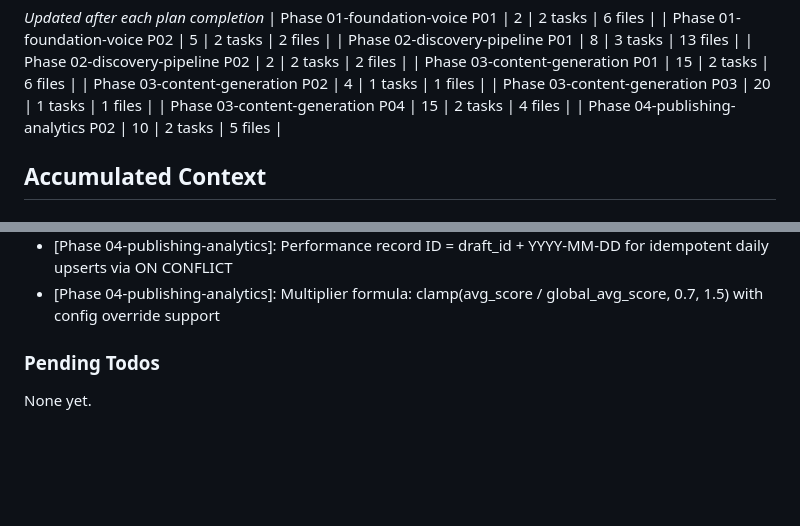
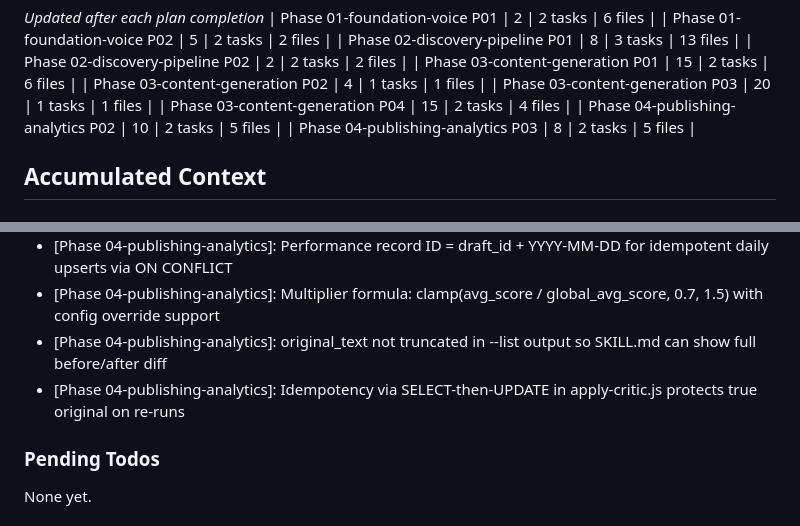
Before and after one commit to robinsadeghpour/content-workflow, a Markdown page: .planning/STATE.md, 2 parts joined by grey strips. GitHub-like rendering; blank space fills up the shorter version.

```diff
--- a/.planning/STATE.md
+++ b/.planning/STATE.md
@@ -63,6 +63,7 @@ Progress: [░░░░░░░░░░] 0%
 | Phase 03-content-generation P03 | 20 | 1 tasks | 1 files |
 | Phase 03-content-generation P04 | 15 | 2 tasks | 4 files |
 | Phase 04-publishing-analytics P02 | 10 | 2 tasks | 5 files |
+| Phase 04-publishing-analytics P03 | 8 | 2 tasks | 5 files |
 
 ## Accumulated Context
 
@@ -96,6 +97,8 @@ Recent decisions affecting current work:
 - [Phase 04-publishing-analytics]: Sequential analytics pull in perf-check.js to respect Postiz 30 req/hr rate limit
 - [Phase 04-publishing-analytics]: Performance record ID = draft_id + YYYY-MM-DD for idempotent daily upserts via ON CONFLICT
 - [Phase 04-publishing-analytics]: Multiplier formula: clamp(avg_score / global_avg_score, 0.7, 1.5) with config override support
+- [Phase 04-publishing-analytics]: original_text not truncated in --list output so SKILL.md can show full before/after diff
+- [Phase 04-publishing-analytics]: Idempotency via SELECT-then-UPDATE in apply-critic.js protects true original on re-runs
 
 ### Pending Todos
 
```
Also changed, not shown: other parts of .planning/STATE.md (+7 -7 lines), .planning/ROADMAP.md (+4 -4 lines), 1 other file.
